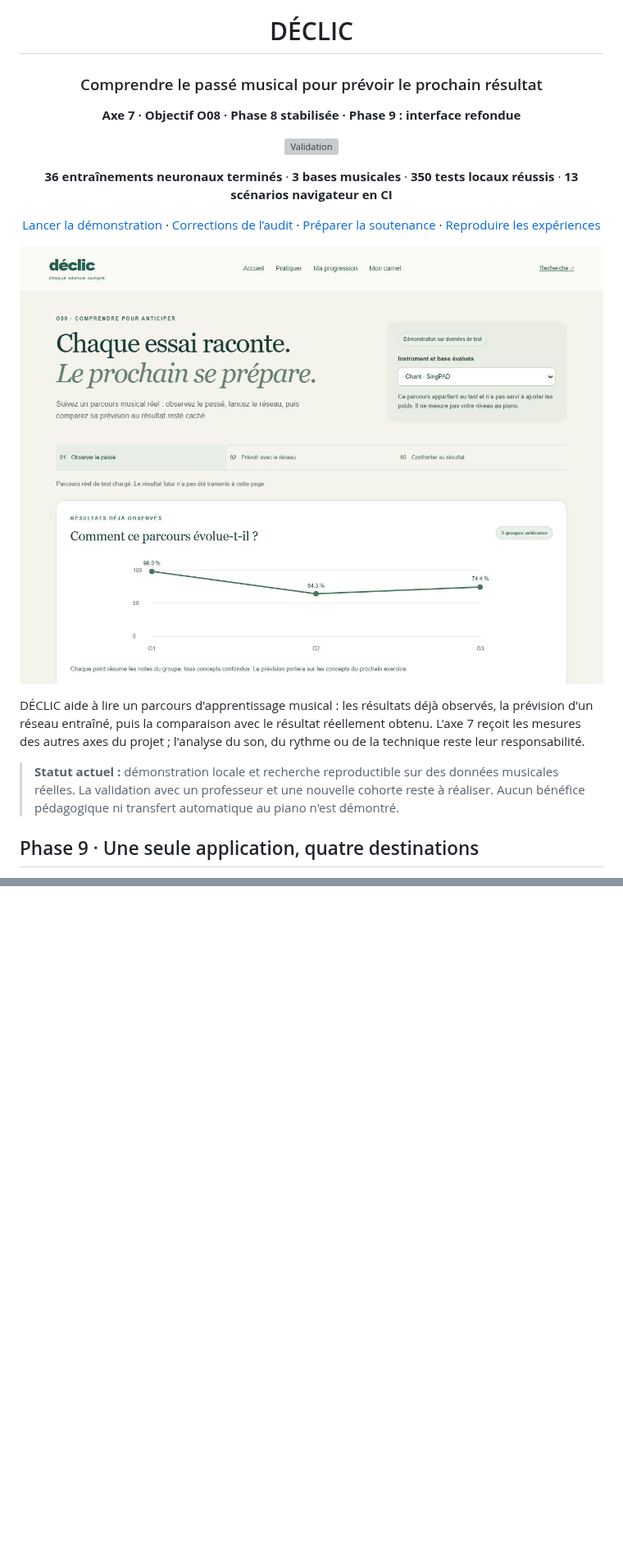
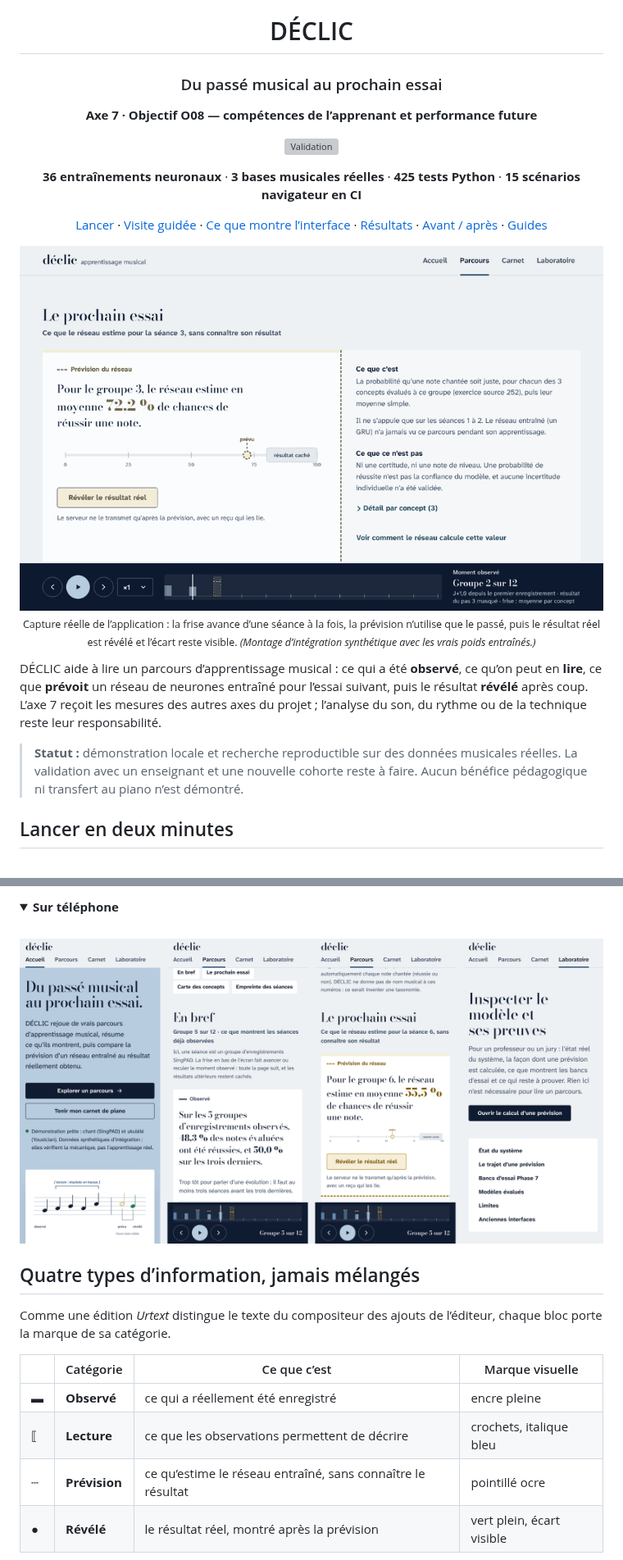
Before and after one commit to MoallaMelek/Declics-Knowledge-Tracing-for-Learner-Progress-and-Skill-Prediction., a Markdown page: README.md, 2 parts joined by grey strips. Shown at 82% size. Drawn GitHub-style; pictures changed too: docs/assets/phase9/parcours-anime.gif (added); folded sections open; blank space fills up the shorter version; grey boxes are pictures that could not be loaded.

```diff
--- a/README.md
+++ b/README.md
@@ -1,23 +1,26 @@
 <div align="center">
 
 # DÉCLIC
-### Comprendre le passé musical pour prévoir le prochain résultat
+### Du passé musical au prochain essai
 
-**Axe 7 · Objectif O08 · Phase 8 stabilisée · Phase 9 : interface refondue**
+**Axe 7 · Objectif O08 — compétences de l’apprenant et performance future**
 
 [![Validation](https://github.com/MoallaMelek/Declics-Knowledge-Tracing-for-Learner-Progress-and-Skill-Prediction./actions/workflows/validate.yml/badge.svg?branch=main)](https://github.com/MoallaMelek/Declics-Knowledge-Tracing-for-Learner-Progress-and-Skill-Prediction./actions/workflows/validate.yml)
 
-**36 entraînements neuronaux terminés** · **3 bases musicales** · **350 tests locaux réussis** · **13 scénarios navigateur en CI**
+**36 entraînements neuronaux** · **3 bases musicales réelles** · **425 tests Python** · **15 scénarios navigateur en CI**
 
-[Lancer la démonstration](docs/START_WINDOWS.md) · [Corrections de l’audit](docs/STABILIZATION_LEDGER.md) · [Préparer la soutenance](docs/PHASE7_PRESENTATION_FR.md) · [Reproduire les expériences](docs/PHASE7_REPRODUCTION.md)
+[Lancer](#lancer-en-deux-minutes) · [Visite guidée](#visite-guidée) · [Ce que montre l’interface](#quatre-types-dinformation-jamais-mélangés) · [Résultats](#ce-qui-a-réellement-été-entraîné) · [Avant / après](#avant--après-la-refonte-phase-9) · [Guides](#guides-pour-léquipe-et-la-soutenance)
 
 </div>
 
-![Démonstration DÉCLIC : historique musical réel et résultat futur masqué](docs/assets/phase7/overview.png)
+<p align="center">
+  <img src="docs/assets/phase9/parcours-anime.gif" width="860" alt="Animation du Parcours : la frise avance séance par séance, la prévision du réseau se met à jour avec le seul passé connu, puis le résultat réel est révélé à côté de la prévision.">
+  <br><sub>Capture réelle de l’application : la frise avance d’une séance à la fois, la prévision n’utilise que le passé, puis le résultat réel est révélé et l’écart reste visible. <em>(Montage d’intégration synthétique avec les vrais poids entraînés.)</em></sub>
+</p>
 
-DÉCLIC aide à lire un parcours d'apprentissage musical : les résultats déjà observés, la prévision d'un réseau entraîné, puis la comparaison avec le résultat réellement obtenu. L'axe 7 reçoit les mesures des autres axes du projet ; l'analyse du son, du rythme ou de la technique reste leur responsabilité.
+DÉCLIC aide à lire un parcours d’apprentissage musical : ce qui a été **observé**, ce qu’on peut en **lire**, ce que **prévoit** un réseau de neurones entraîné pour l’essai suivant, puis le résultat **révélé** après coup. L’axe 7 reçoit les mesures des autres axes du projet ; l’analyse du son, du rythme ou de la technique reste leur responsabilité.
 
-> **Statut actuel :** démonstration locale et recherche reproductible sur des données musicales réelles. La validation avec un professeur et une nouvelle cohorte reste à réaliser. Aucun bénéfice pédagogique ni transfert automatique au piano n'est démontré.
+> **Statut :** démonstration locale et recherche reproductible sur des données musicales réelles. La validation avec un enseignant et une nouvelle cohorte reste à faire. Aucun bénéfice pédagogique ni transfert au piano n’est démontré.
 
-## Phase 9 · Une seule application, quatre destinations
+## Lancer en deux minutes
 
@@ -115,0 +135,19 @@ Les modèles actifs antérieurs validés sont conservés. Les 36 poids Phase 7 s
+<details>
+<summary><strong>Sur téléphone</strong></summary>
+<br>
+
+<img src="docs/assets/phase9/mobile.png" width="720" alt="Accueil, résumé, prochain essai et laboratoire sur un écran de 390 pixels.">
+
+</details>
+
+## Quatre types d’information, jamais mélangés
+
+Comme une édition *Urtext* distingue le texte du compositeur des ajouts de l’éditeur, chaque bloc porte la marque de sa catégorie.
+
+| | Catégorie | Ce que c’est | Marque visuelle |
+|---|---|---|---|
+| ▬ | **Observé** | ce qui a réellement été enregistré | encre pleine |
+| ⟦ | **Lecture** | ce que les observations permettent de décrire | crochets, italique bleu |
+| ┄ | **Prévision** | ce qu’estime le réseau entraîné, sans connaître le résultat | pointillé ocre |
+| ● | **Révélé** | le résultat réel, montré après la prévision | vert plein, écart visible |
+
```
Also changed, not shown: other parts of README.md (+196 -99 lines), docs/assets/phase9/accueil.png (added), docs/assets/phase9/laboratoire.png (added), docs/assets/phase9/parcours-en-bref.png (added).
